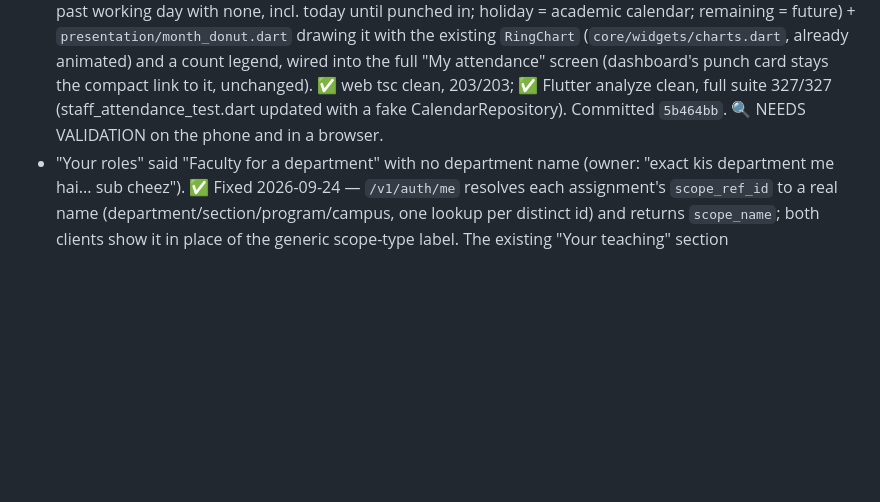
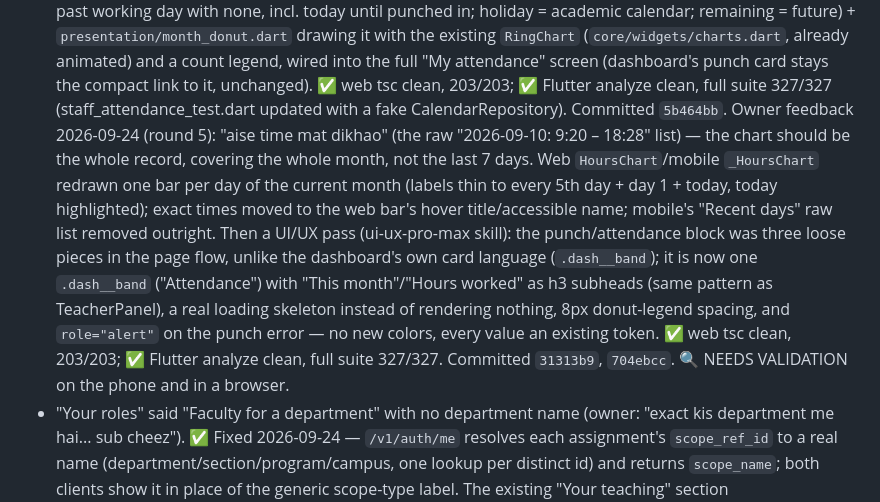
Before and after one commit to nirvok07/collegeERP, a Markdown page: PROJECT_STATE.md, the part around the change. Rendered like a GitHub page; blank space fills up the shorter version.

Commit message:
Tracker: month-wide chart + dashboard attendance card UI/UX pass committed
Co-Authored-By: Claude Sonnet 5 <noreply@anthropic.com>

```diff
--- a/PROJECT_STATE.md
+++ b/PROJECT_STATE.md
@@ -799,8 +799,18 @@ style (`assets/*.jpeg`); bottom navigation removed; light theme only.
   the existing `RingChart` (`core/widgets/charts.dart`, already animated) and a count legend, wired into
   the full "My attendance" screen (dashboard's punch card stays the compact link to it, unchanged).
   ✅ web tsc clean, 203/203; ✅ Flutter analyze clean, full suite 327/327 (staff_attendance_test.dart
-  updated with a fake CalendarRepository). Committed `5b464bb`. 🔍 NEEDS VALIDATION on the phone and in
-  a browser.
+  updated with a fake CalendarRepository). Committed `5b464bb`. Owner feedback 2026-09-24 (round 5):
+  "aise time mat dikhao" (the raw "2026-09-10: 9:20 – 18:28" list) — the chart should be the whole
+  record, covering the whole month, not the last 7 days. Web `HoursChart`/mobile `_HoursChart` redrawn
+  one bar per day of the current month (labels thin to every 5th day + day 1 + today, today
+  highlighted); exact times moved to the web bar's hover title/accessible name; mobile's "Recent days"
+  raw list removed outright. Then a UI/UX pass (ui-ux-pro-max skill): the punch/attendance block was
+  three loose pieces in the page flow, unlike the dashboard's own card language (`.dash__band`); it is
+  now one `.dash__band` ("Attendance") with "This month"/"Hours worked" as h3 subheads (same pattern as
+  TeacherPanel), a real loading skeleton instead of rendering nothing, 8px donut-legend spacing, and
+  `role="alert"` on the punch error — no new colors, every value an existing token. ✅ web tsc clean,
+  203/203; ✅ Flutter analyze clean, full suite 327/327. Committed `31313b9`, `704ebcc`. 🔍 NEEDS
+  VALIDATION on the phone and in a browser.
 - "Your roles" said "Faculty for a department" with no department name (owner: "exact kis department
   me hai... sub cheez"). ✅ Fixed 2026-09-24 — `/v1/auth/me` resolves each assignment's `scope_ref_id`
   to a real name (department/section/program/campus, one lookup per distinct id) and returns
```
